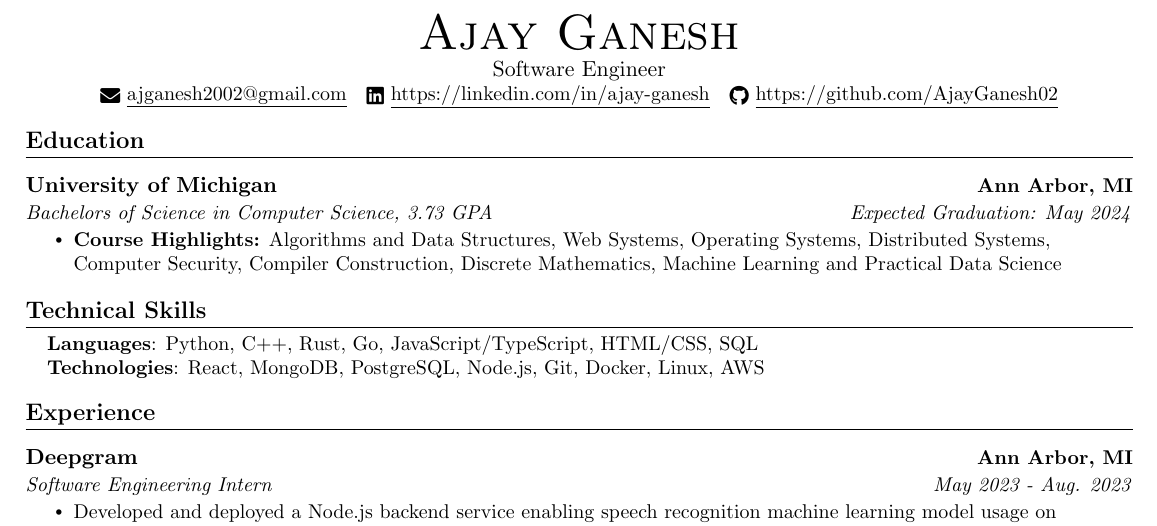
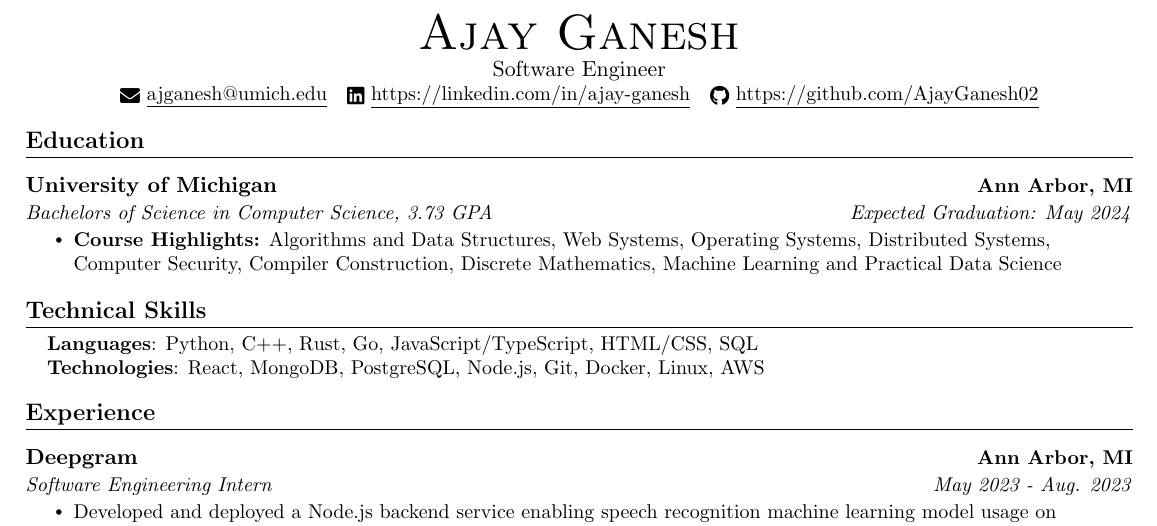
Before and after one commit to AjayGanesh02/AGResume, a LaTeX document (main.tex): part of the page, cut so that both start at the same text. Compiled offline with pdfLaTeX.

Commit message:
add uni branch

```diff
--- a/main.tex
+++ b/main.tex
@@ -87,7 +87,7 @@
   \\ Software Engineer\\
   \small
   % EMAIL
-  \href{mailto:ajganesh2002@gmail.com}{\raisebox{-0.2\height}\faEnvelope\  \underline{ajganesh2002@gmail.com}} ~
+  \href{mailto:ajganesh@umich.edu}{\raisebox{-0.2\height}\faEnvelope\  \underline{ajganesh@umich.edu}} ~
   % LINKEDIN
   \href{https://www.linkedin.com/in/ajay-ganesh/}{\raisebox{-0.2\height}\faLinkedin\ \underline{https://linkedin.com/in/ajay-ganesh}}  ~
   % GITHUB
```
Also changed, not shown: main.pdf, 2 other files.
